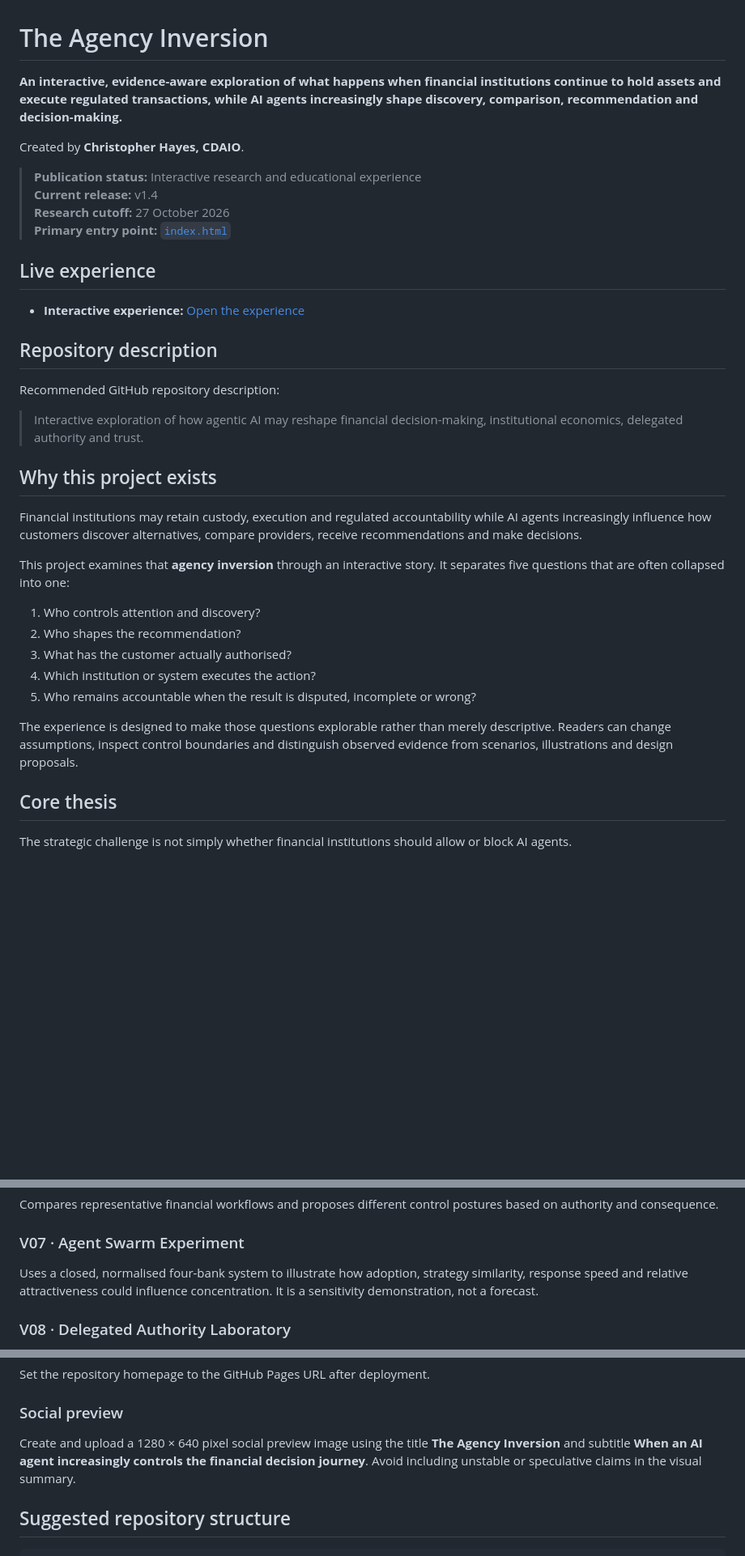
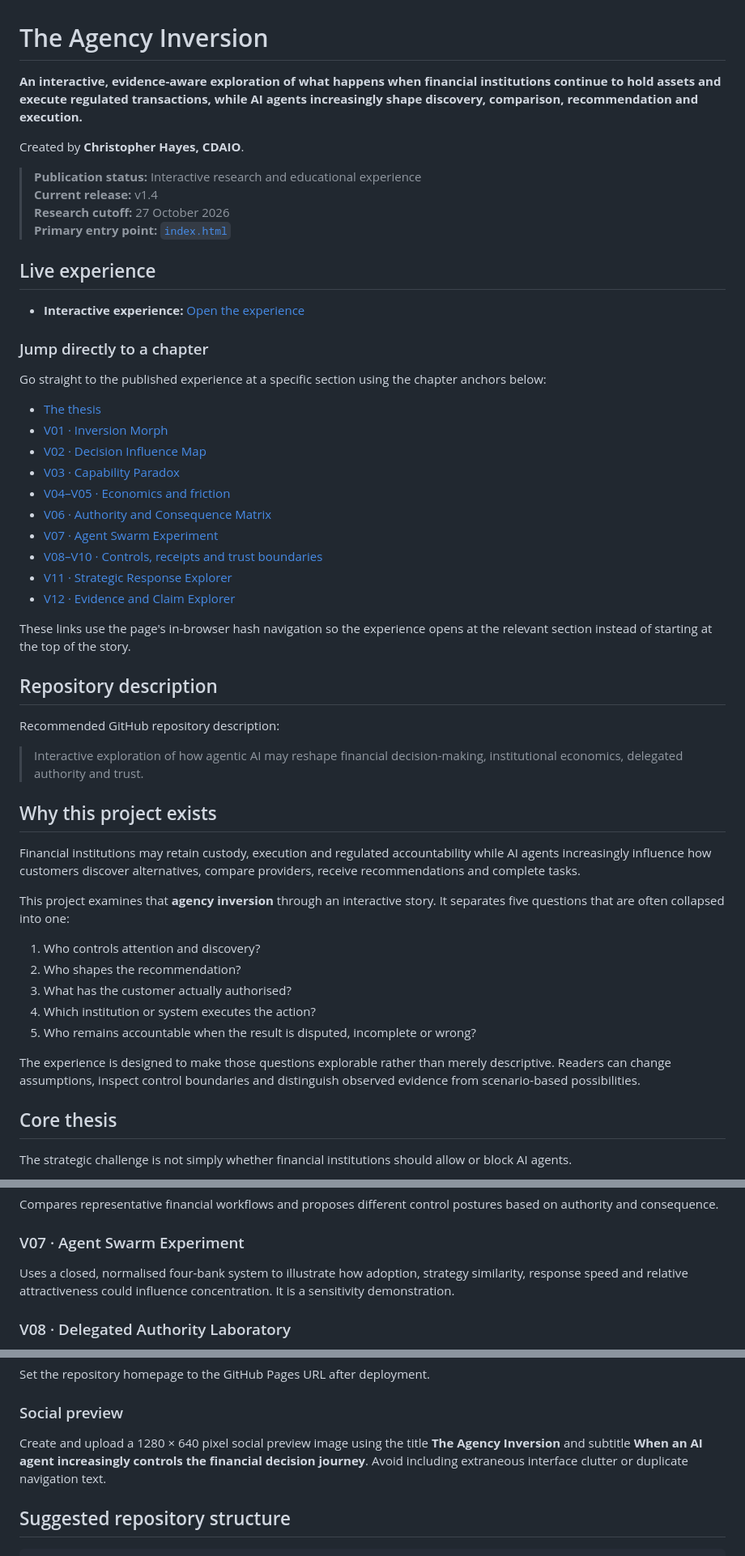
Before and after one commit to ChrisDHayes/the-agency-inversion, a Markdown page: README.md, 3 parts joined by grey strips. Shown at 81% size. Rendered like a GitHub page; blank space fills up the shorter version.

Commit message:
Add chapter deep-link section to README for direct entry to sections in the published HTML experience

```diff
--- a/README.md
+++ b/README.md
@@ -1,6 +1,6 @@
 # The Agency Inversion
 
-**An interactive, evidence-aware exploration of what happens when financial institutions continue to hold assets and execute regulated transactions, while AI agents increasingly shape discovery, comparison, recommendation and decision-making.**
+**An interactive, evidence-aware exploration of what happens when financial institutions continue to hold assets and execute regulated transactions, while AI agents increasingly shape discovery, comparison, recommendation and execution.**
 
 Created by **Christopher Hayes, CDAIO**.
 
@@ -13,6 +13,23 @@ Created by **Christopher Hayes, CDAIO**.
 
 - **Interactive experience:** [Open the experience](https://chrisdhayes.github.io/the-agency-inversion/)
 
+### Jump directly to a chapter
+
+Go straight to the published experience at a specific section using the chapter anchors below:
+
+- [The thesis](https://chrisdhayes.github.io/the-agency-inversion/#story)
+- [V01 · Inversion Morph](https://chrisdhayes.github.io/the-agency-inversion/#inversion)
+- [V02 · Decision Influence Map](https://chrisdhayes.github.io/the-agency-inversion/#influence)
+- [V03 · Capability Paradox](https://chrisdhayes.github.io/the-agency-inversion/#paradox)
+- [V04–V05 · Economics and friction](https://chrisdhayes.github.io/the-agency-inversion/#economics)
+- [V06 · Authority and Consequence Matrix](https://chrisdhayes.github.io/the-agency-inversion/#authority)
+- [V07 · Agent Swarm Experiment](https://chrisdhayes.github.io/the-agency-inversion/#system)
+- [V08–V10 · Controls, receipts and trust boundaries](https://chrisdhayes.github.io/the-agency-inversion/#controls)
+- [V11 · Strategic Response Explorer](https://chrisdhayes.github.io/the-agency-inversion/#strategy)
+- [V12 · Evidence and Claim Explorer](https://chrisdhayes.github.io/the-agency-inversion/#evidence)
+
+These links use the page's in-browser hash navigation so the experience opens at the relevant section instead of starting at the top of the story.
+
 ## Repository description
 
 Recommended GitHub repository description:
@@ -21,7 +38,7 @@ Recommended GitHub repository description:
 
 ## Why this project exists
 
-Financial institutions may retain custody, execution and regulated accountability while AI agents increasingly influence how customers discover alternatives, compare providers, receive recommendations and make decisions.
+Financial institutions may retain custody, execution and regulated accountability while AI agents increasingly influence how customers discover alternatives, compare providers, receive recommendations and complete tasks.
 
 This project examines that **agency inversion** through an interactive story. It separates five questions that are often collapsed into one:
 
@@ -31,7 +48,7 @@ This project examines that **agency inversion** through an interactive story. It
 4. Which institution or system executes the action?
 5. Who remains accountable when the result is disputed, incomplete or wrong?
 
-The experience is designed to make those questions explorable rather than merely descriptive. Readers can change assumptions, inspect control boundaries and distinguish observed evidence from scenarios, illustrations and design proposals.
+The experience is designed to make those questions explorable rather than merely descriptive. Readers can change assumptions, inspect control boundaries and distinguish observed evidence from scenario-based possibilities.
 
 ## Core thesis
 
@@ -78,7 +95,7 @@ Compares representative financial workflows and proposes different control postu
 
 ### V07 · Agent Swarm Experiment
 
-Uses a closed, normalised four-bank system to illustrate how adoption, strategy similarity, response speed and relative attractiveness could influence concentration. It is a sensitivity demonstration, not a forecast.
+Uses a closed, normalised four-bank system to illustrate how adoption, strategy similarity, response speed and relative attractiveness could influence concentration. It is a sensitivity demonstration.
 
 ### V08 · Delegated Authority Laboratory
 
@@ -233,7 +250,7 @@ Set the repository homepage to the GitHub Pages URL after deployment.
 
 ### Social preview
 
-Create and upload a 1280 × 640 pixel social preview image using the title **The Agency Inversion** and subtitle **When an AI agent increasingly controls the financial decision journey**. Avoid including unstable or speculative claims in the visual summary.
+Create and upload a 1280 × 640 pixel social preview image using the title **The Agency Inversion** and subtitle **When an AI agent increasingly controls the financial decision journey**. Avoid including extraneous interface clutter or duplicate navigation text.
 
 ## Suggested repository structure
 
```
Also changed, not shown: other parts of README.md (+4 -4 lines).
